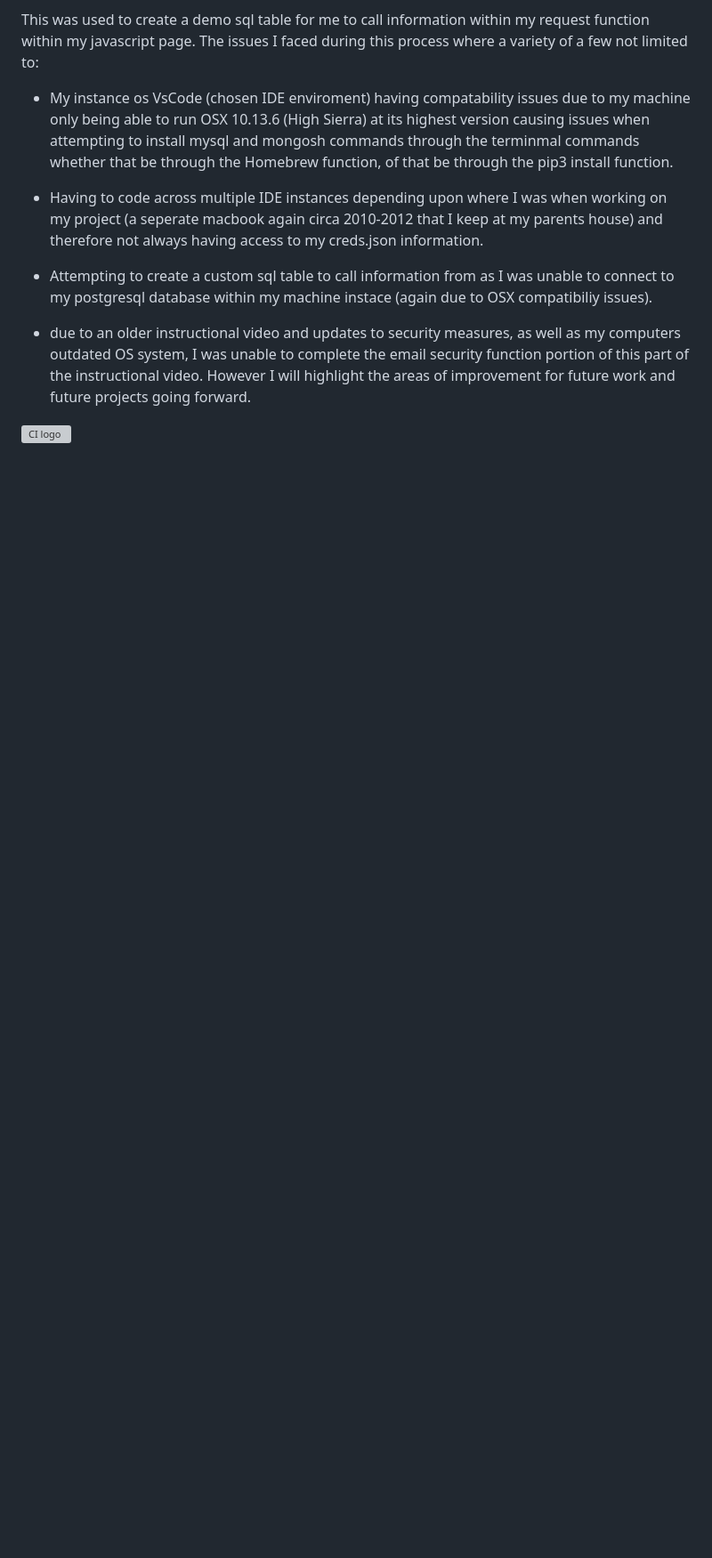
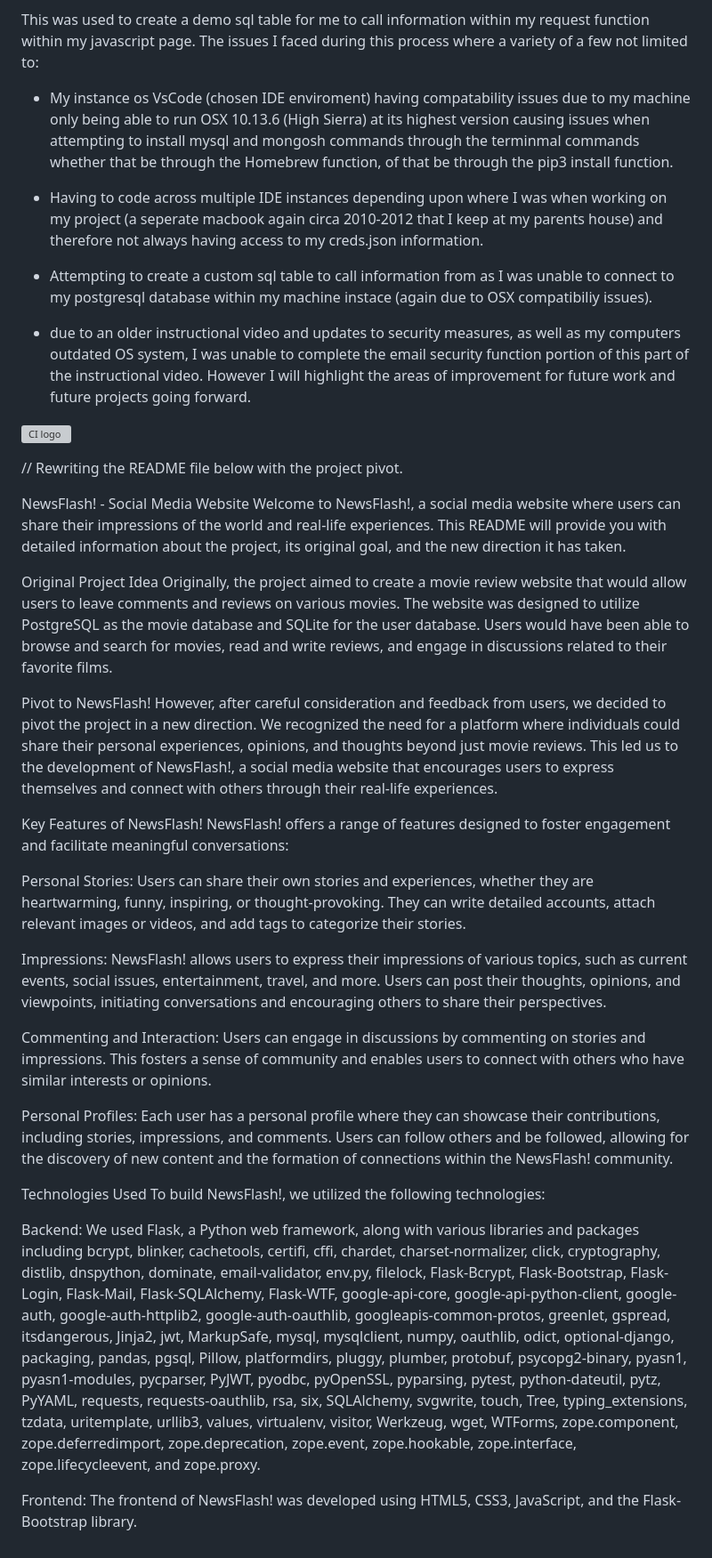
Before and after one commit to T-KibCode/MilestoneProject-3, a Markdown page: README.md, the part around the change. Shown: that part at 89% size. GitHub-like rendering; folded sections open; blank space fills up the shorter version; grey boxes are pictures that could not be loaded.

Commit message:
<feat> (README.md)
Signed-off-by: T-KibCode <tkibirige94@gmail.com>

```diff
--- a/README.md
+++ b/README.md
@@ -70,3 +70,33 @@ The issues I faced during this process where a variety of a few not limited to:
 - due to an older instructional video and updates to security measures, as well as my computers outdated OS system, I was unable to complete the email security function portion of this part of the instructional video. However I will highlight the areas of improvement for future work and future projects going forward.
 
 ![CI logo](https://codeinstitute.s3.amazonaws.com/fullstack/ci_logo_small.png)
+
+
+// Rewriting the README file below with the project pivot.
+
+NewsFlash! - Social Media Website
+Welcome to NewsFlash!, a social media website where users can share their impressions of the world and real-life experiences. This README will provide you with detailed information about the project, its original goal, and the new direction it has taken.
+
+Original Project Idea
+Originally, the project aimed to create a movie review website that would allow users to leave comments and reviews on various movies. The website was designed to utilize PostgreSQL as the movie database and SQLite for the user database. Users would have been able to browse and search for movies, read and write reviews, and engage in discussions related to their favorite films.
+
+Pivot to NewsFlash!
+However, after careful consideration and feedback from users, we decided to pivot the project in a new direction. We recognized the need for a platform where individuals could share their personal experiences, opinions, and thoughts beyond just movie reviews. This led us to the development of NewsFlash!, a social media website that encourages users to express themselves and connect with others through their real-life experiences.
+
+Key Features of NewsFlash!
+NewsFlash! offers a range of features designed to foster engagement and facilitate meaningful conversations:
+
+Personal Stories: Users can share their own stories and experiences, whether they are heartwarming, funny, inspiring, or thought-provoking. They can write detailed accounts, attach relevant images or videos, and add tags to categorize their stories.
+
+Impressions: NewsFlash! allows users to express their impressions of various topics, such as current events, social issues, entertainment, travel, and more. Users can post their thoughts, opinions, and viewpoints, initiating conversations and encouraging others to share their perspectives.
+
+Commenting and Interaction: Users can engage in discussions by commenting on stories and impressions. This fosters a sense of community and enables users to connect with others who have similar interests or opinions.
+
+Personal Profiles: Each user has a personal profile where they can showcase their contributions, including stories, impressions, and comments. Users can follow others and be followed, allowing for the discovery of new content and the formation of connections within the NewsFlash! community.
+
+Technologies Used
+To build NewsFlash!, we utilized the following technologies:
+
+Backend: We used Flask, a Python web framework, along with various libraries and packages including bcrypt, blinker, cachetools, certifi, cffi, chardet, charset-normalizer, click, cryptography, distlib, dnspython, dominate, email-validator, env.py, filelock, Flask-Bcrypt, Flask-Bootstrap, Flask-Login, Flask-Mail, Flask-SQLAlchemy, Flask-WTF, google-api-core, google-api-python-client, google-auth, google-auth-httplib2, google-auth-oauthlib, googleapis-common-protos, greenlet, gspread, itsdangerous, Jinja2, jwt, MarkupSafe, mysql, mysqlclient, numpy, oauthlib, odict, optional-django, packaging, pandas, pgsql, Pillow, platformdirs, pluggy, plumber, protobuf, psycopg2-binary, pyasn1, pyasn1-modules, pycparser, PyJWT, pyodbc, pyOpenSSL, pyparsing, pytest, python-dateutil, pytz, PyYAML, requests, requests-oauthlib, rsa, six, SQLAlchemy, svgwrite, touch, Tree, typing_extensions, tzdata, uritemplate, urllib3, values, virtualenv, visitor, Werkzeug, wget, WTForms, zope.component, zope.deferredimport, zope.deprecation, zope.event, zope.hookable, zope.interface, zope.lifecycleevent, and zope.proxy.
+
+Frontend: The frontend of NewsFlash! was developed using HTML5, CSS3, JavaScript, and the Flask-Bootstrap library.
```
